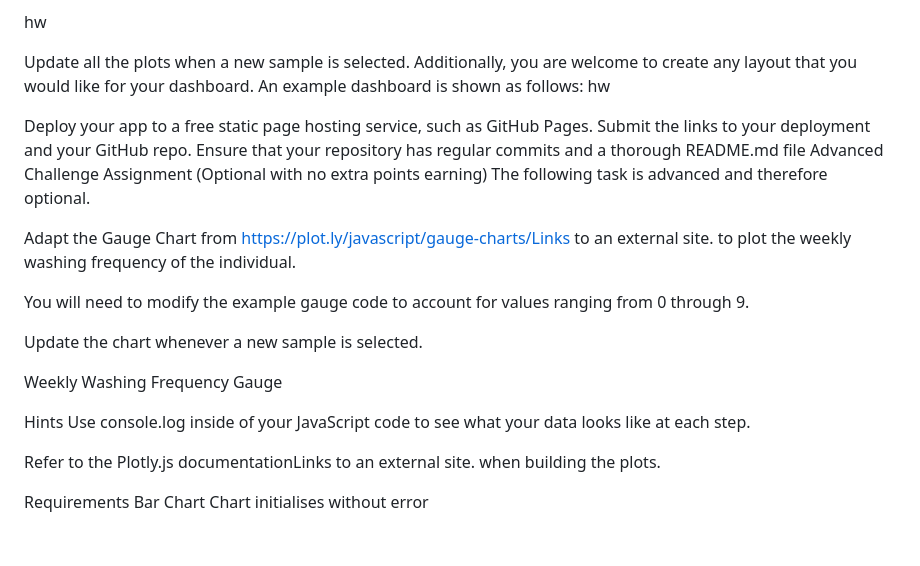
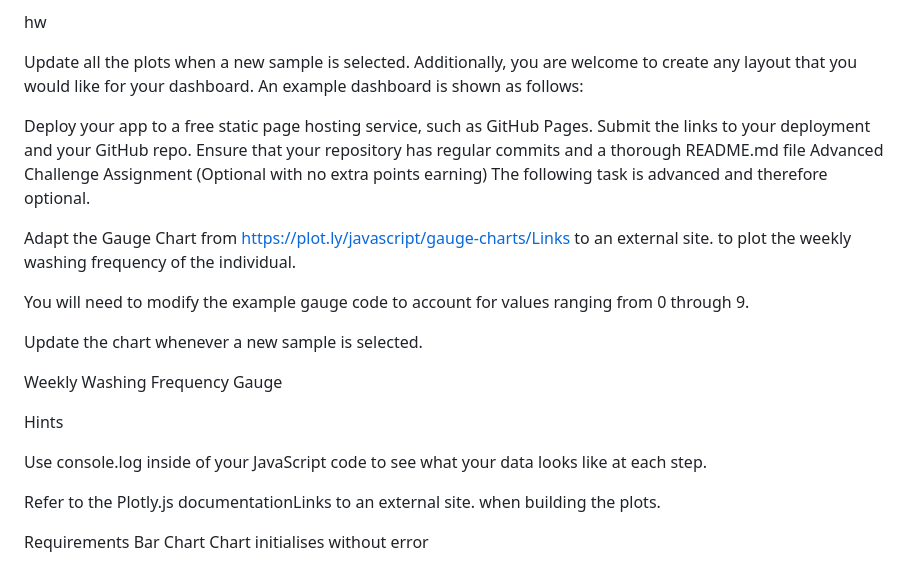
Before and after one commit to shristi879/belly-button-challange, a Markdown page: README.md, the part around the change printed below. Drawn GitHub-style; blank space fills up the shorter version.

```diff
--- a/README.md
+++ b/README.md
@@ -56,7 +59,7 @@ Display each key-value pair from the metadata JSON object somewhere on the page.
 hw
 
 Update all the plots when a new sample is selected. Additionally, you are welcome to create any layout that you would like for your dashboard. An example dashboard is shown as follows:
-hw
+
 
 Deploy your app to a free static page hosting service, such as GitHub Pages. Submit the links to your deployment and your GitHub repo. Ensure that your repository has regular commits and a thorough README.md file
 Advanced Challenge Assignment (Optional with no extra points earning)
@@ -70,7 +73,9 @@ Update the chart whenever a new sample is selected.
 
 Weekly Washing Frequency Gauge
 
+
 Hints
+
 Use console.log inside of your JavaScript code to see what your data looks like at each step.
 
 Refer to the Plotly.js documentationLinks to an external site. when building the plots.
```
Also changed, not shown: other parts of README.md (+3 -0 lines).
